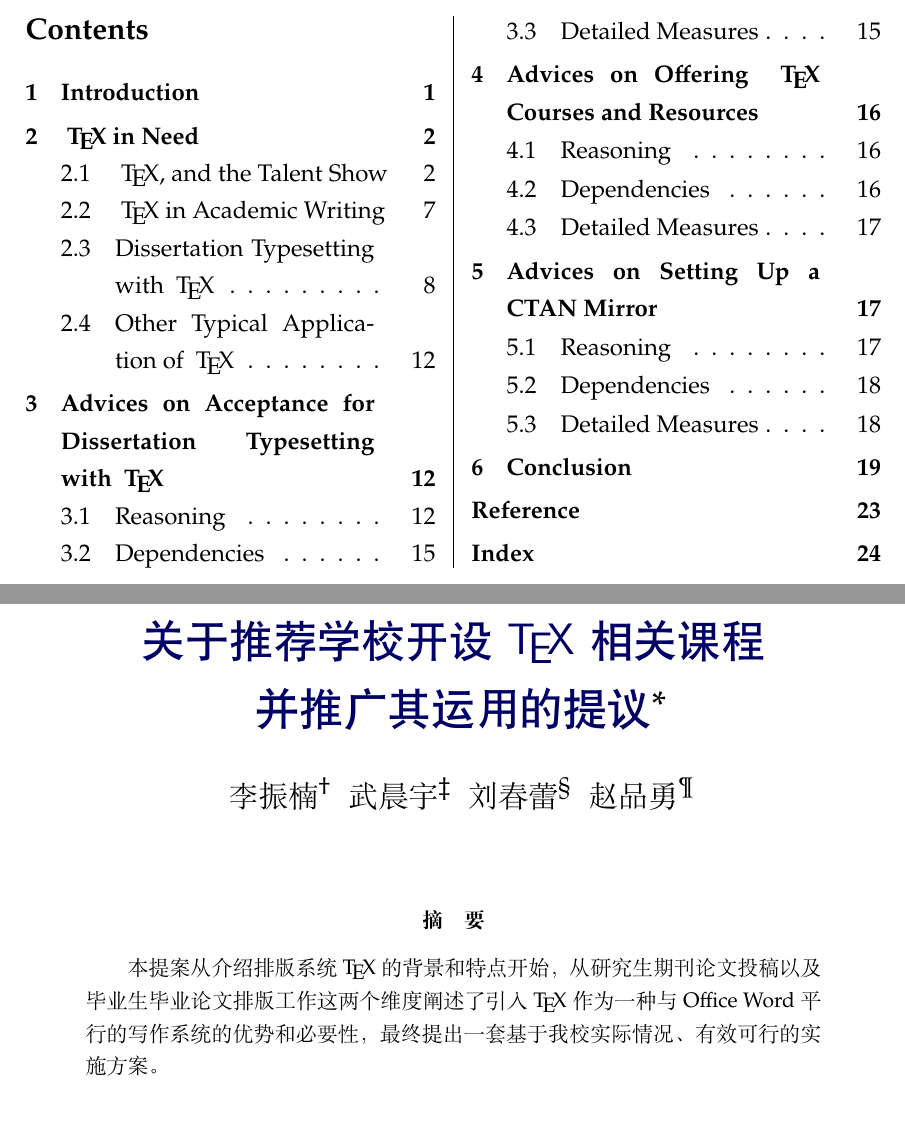
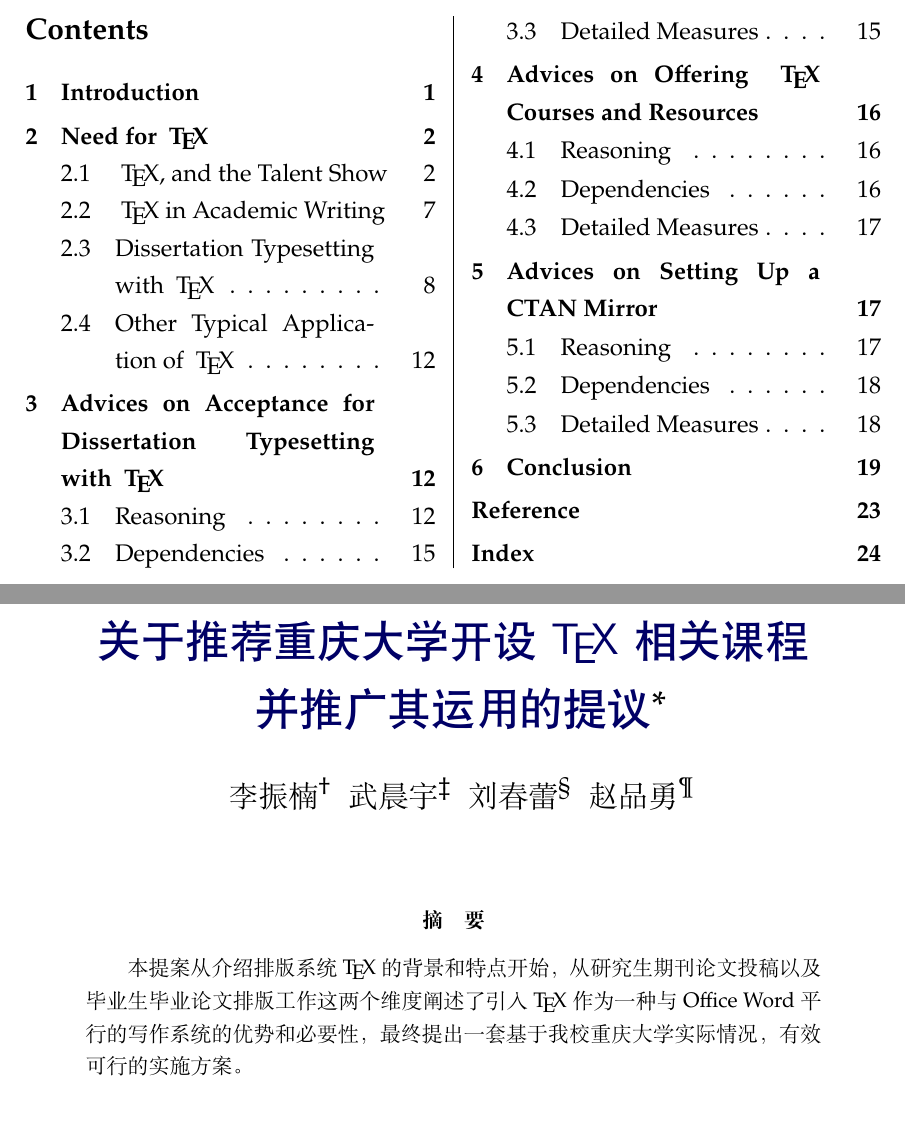
Before and after one commit to CQUtug/TeXProposal, a LaTeX document (texproposal.tex, which reads contents/whatistex.tex, texproposal.sty): two parts of pages 1 and 2 of 27, joined at a grey line, cut so that both start at the same text. Compiled offline with XeLaTeX.

Commit message:
英文内容修订
* README中的英文表达优化，以及更清晰的内容许可；
* 英文目录中的表达错误得到修正。

```diff
--- a/contents/whatistex.tex
+++ b/contents/whatistex.tex
@@ -1,4 +1,4 @@
-\section{我们需要\TeX}[\TeX in Need]
+\section{我们需要\TeX}[Need for \TeX ]
 \subsection{什么是\TeX ，以及它能做什么}[\TeX , and the Talent Show]\label{sec:whatistex}
 \TeX ，是科研界论文排版的事实标准。
 
--- a/texproposal.sty
+++ b/texproposal.sty
@@ -1,7 +1,7 @@
 % 一些文章常量
-\def\tstitle{关于推荐学校开设\TeX 相关课程\\并推广其运用的提议}
+\def\tstitle{关于推荐重庆大学开设\TeX 相关课程\\并推广其运用的提议}
 \def\etstitle{Proposal for Offering \TeX Courses and Relevant Resources in Chongqing University}
-\def\tsabstract{本提案从介绍排版系统\TeX 的背景和特点开始，从研究生期刊论文投稿以及毕业生毕业论文排版工作这两个维度阐述了引入\TeX 作为一种与Office Word平行的写作系统的优势和必要性，最终提出一套基于我校实际情况、有效可行的实施方案。}
+\def\tsabstract{本提案从介绍排版系统\TeX 的背景和特点开始，从研究生期刊论文投稿以及毕业生毕业论文排版工作这两个维度阐述了引入\TeX 作为一种与Office Word平行的写作系统的优势和必要性，最终提出一套基于我校重庆大学实际情况，有效可行的实施方案。}
 \def\etsabstract{The present proposal mainly explains the importance and necessity of introducing \TeX, a typeset system often used in academic writing, to students and teachers as the counterpart of Microsoft Word. This proposal starts from a brief introduction of \TeX, then steps further into its fascinating application on academic writing and dissertation formatting. In the end, a set of possible implementation strategies with regard to the proper introduction of \TeX and relevant resources to our university, is proposed.}
 \def\tsauthor{Zhennan Li, Chenyu Wu, Chunlei Liu, Pinyong Zhao}
 \def\tskeywords{TeX Courses, LaTeX Training, Chongqing University, Proposal, CTAN Mirrors}
```
Also changed, not shown: texproposal.tex (+1 -1 lines), README.md, texproposal.pdf.
